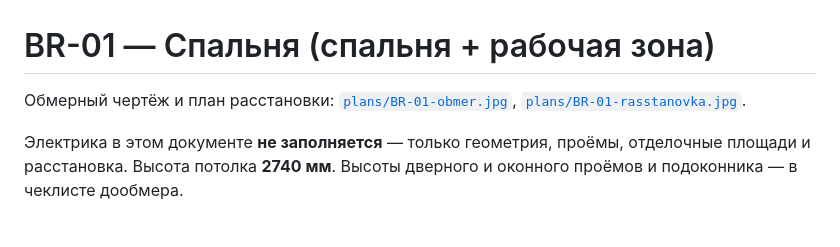
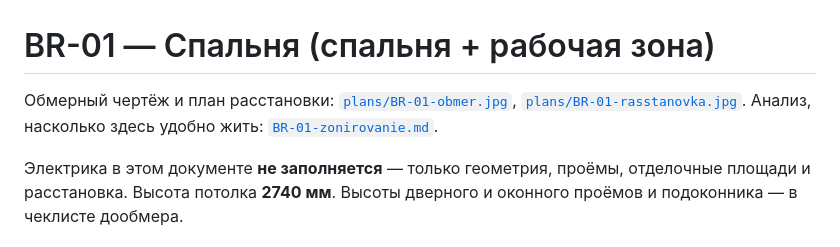
Before and after one commit to Korshun7/0000, a Markdown page: rooms/BR-01-spalnya.md, the part around the change. Drawn GitHub-style.

```diff
--- a/rooms/BR-01-spalnya.md
+++ b/rooms/BR-01-spalnya.md
@@ -1,6 +1,6 @@
 # BR-01 — Спальня (спальня + рабочая зона)
 
-Обмерный чертёж и план расстановки: [`plans/BR-01-obmer.jpg`](plans/BR-01-obmer.jpg), [`plans/BR-01-rasstanovka.jpg`](plans/BR-01-rasstanovka.jpg).
+Обмерный чертёж и план расстановки: [`plans/BR-01-obmer.jpg`](plans/BR-01-obmer.jpg), [`plans/BR-01-rasstanovka.jpg`](plans/BR-01-rasstanovka.jpg). Анализ, насколько здесь удобно жить: [`BR-01-zonirovanie.md`](BR-01-zonirovanie.md).
 
 Электрика в этом документе **не заполняется** — только геометрия, проёмы, отделочные площади и расстановка. Высота потолка **2740 мм**. Высоты дверного и оконного проёмов и подоконника — в чеклисте дообмера.
 
```
Also changed, not shown: rooms/BR-01-zonirovanie.md (added, +183 -0 lines).
